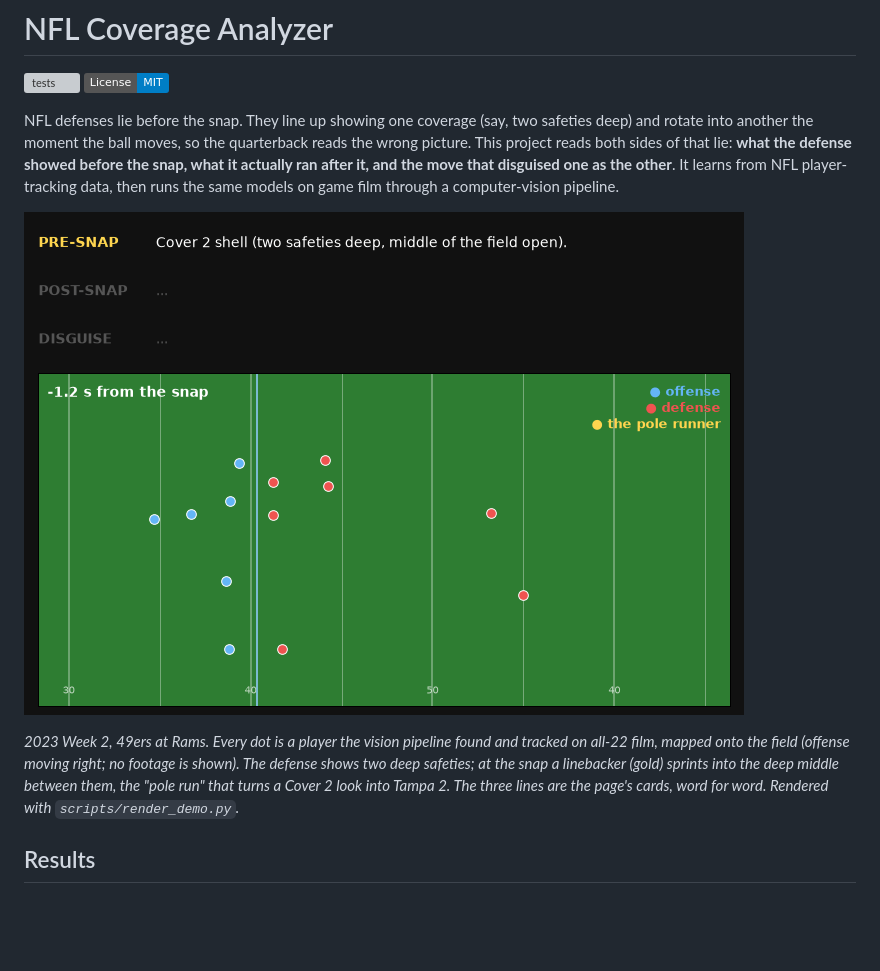
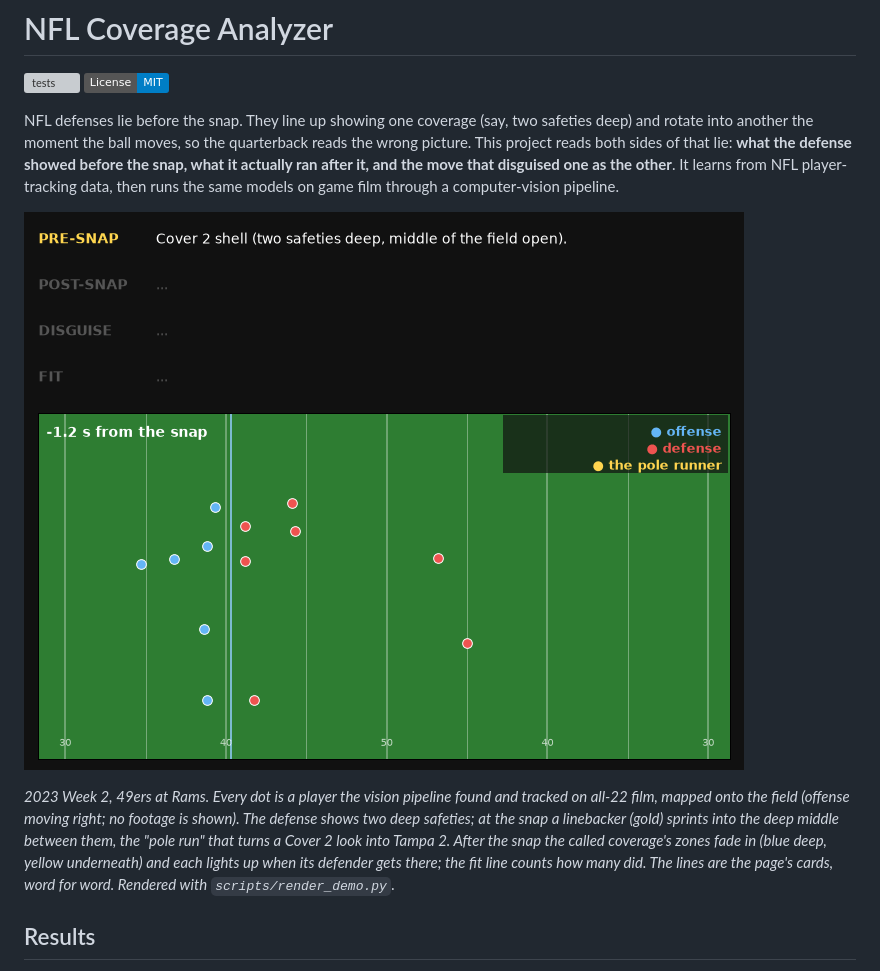
Before and after one commit to jasperwang183-ux/nfl-coverage-analyzer, a Markdown page: README.md, the part around one of its changes. Rendered like a GitHub page; pictures changed too: docs/demo.gif; badges without logos; blank space fills up the shorter version; grey boxes are pictures that could not be loaded.

```diff
--- a/README.md
+++ b/README.md
@@ -15,8 +15,10 @@ computer-vision pipeline.
 *2023 Week 2, 49ers at Rams. Every dot is a player the vision pipeline found and tracked on
 all-22 film, mapped onto the field (offense moving right; no footage is shown). The defense
 shows two deep safeties; at the snap a linebacker (gold) sprints into the deep middle
-between them, the "pole run" that turns a Cover 2 look into Tampa 2. The three lines are
-the page's cards, word for word. Rendered with `scripts/render_demo.py`.*
+between them, the "pole run" that turns a Cover 2 look into Tampa 2. After the snap the
+called coverage's zones fade in (blue deep, yellow underneath) and each lights up when its
+defender gets there; the fit line counts how many did. The lines are the page's cards, word
+for word. Rendered with `scripts/render_demo.py`.*
 
 ## Results
 
```
Also changed, not shown: other parts of README.md (+1 -1 lines), 1 other file.
